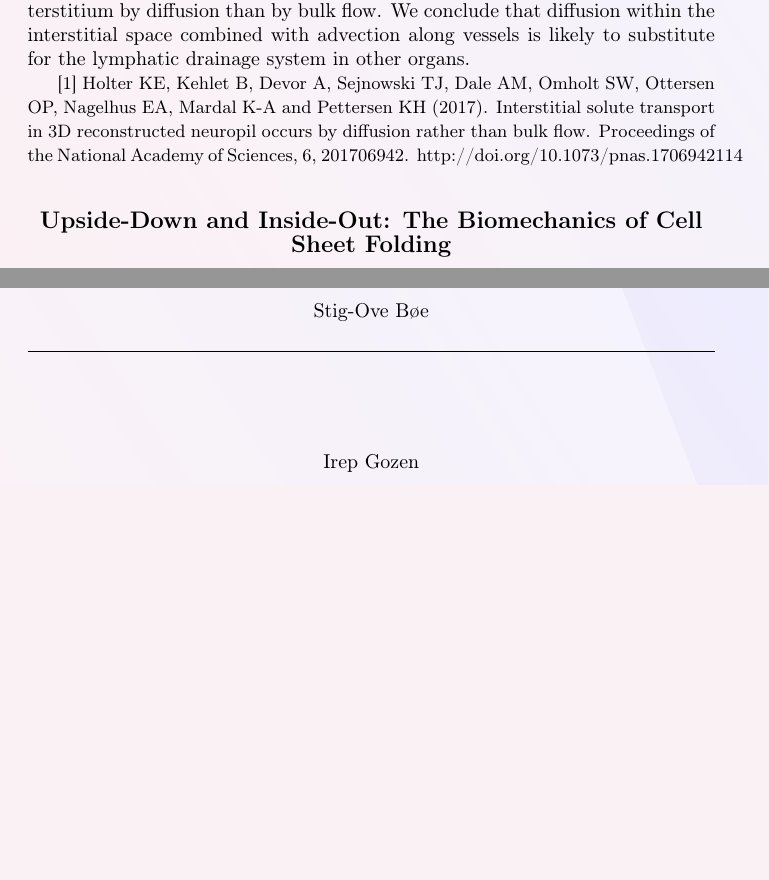
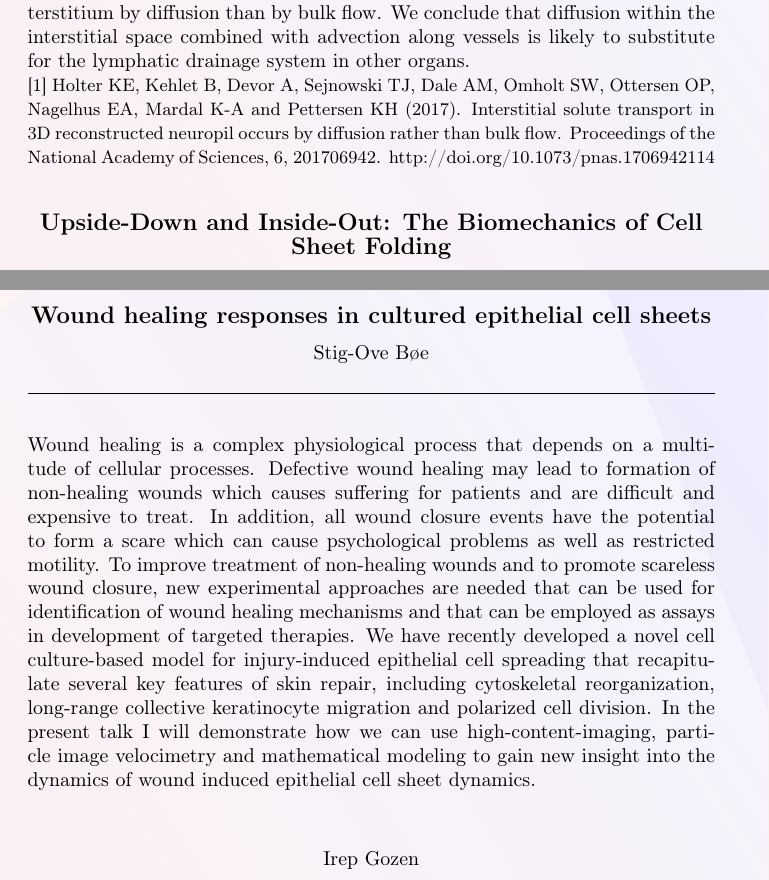
Before and after one commit to jakobes/Confernce, a LaTeX document (abstracts.tex): two parts of pages 4 and 8 of 8, joined at a grey line, cut so that both start at the same text, the shorter picture padded with empty space. Compiled offline with pdfLaTeX.

Commit message:
added abstract

```diff
--- a/abstracts.tex
+++ b/abstracts.tex
@@ -157,10 +157,7 @@ typically seen in the literature, arguing against bulk flow as the dominant
 transport mechanism. Further, we showed that solutes of all sizes are more
 easily transported through the interstitium by diffusion than by bulk flow. We
 conclude that diffusion within the interstitial space combined with advection
-along vessels is likely to substitute for the lymphatic drainage system in other
-organs.
-
-
+along vessels is likely to substitute for the lymphatic drainage system in other organs.\\
 \small{[1] Holter KE, Kehlet B, Devor A, Sejnowski TJ, Dale AM, Omholt SW, Ottersen OP,
 Nagelhus EA, Mardal K-A and Pettersen KH (2017). Interstitial solute transport
 in 3D reconstructed neuropil occurs by diffusion rather than bulk flow.
@@ -229,8 +226,8 @@ particles that self-organize into self-propelled pairs and swarms.
 
 }
 
-
-\overview{}{Stig-Ove Bøe}{}
+\overview{Wound healing responses in cultured epithelial cell sheets}{Stig-Ove Bøe}{Wound healing is a complex physiological process that depends on a multitude of cellular processes. Defective wound healing may lead to formation of non-healing wounds which causes suffering for patients and are difficult and expensive to treat. In addition, all wound closure events have the potential to form a scare which can cause psychological problems as well as restricted motility. To improve treatment of non-healing wounds and to promote scareless wound closure, new experimental approaches are needed that can be used for identification of wound healing mechanisms and that can be employed as assays in development of targeted therapies. We have recently developed a novel cell culture-based model for injury-induced epithelial cell spreading that recapitulate several key features of skin repair, including cytoskeletal reorganization, long-range collective keratinocyte migration and polarized cell division. In the present talk I will demonstrate how we can use high-content-imaging, particle image velocimetry and mathematical modeling to gain new insight into the dynamics of wound induced epithelial cell sheet dynamics.
+ }
 
 \overview{}{Irep Gozen}{}
 
```
Also changed, not shown: abstracts.tex (6 more changed lines).
